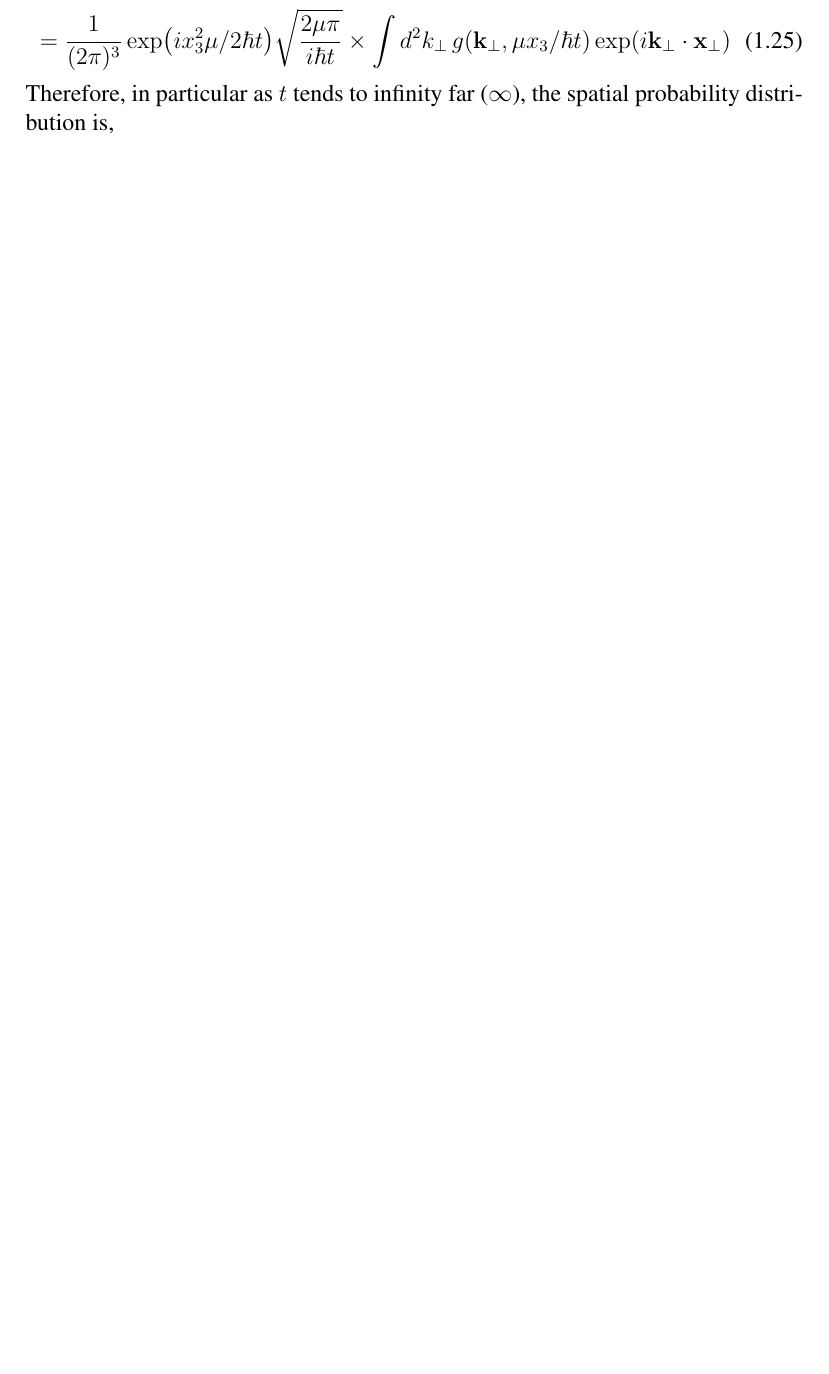
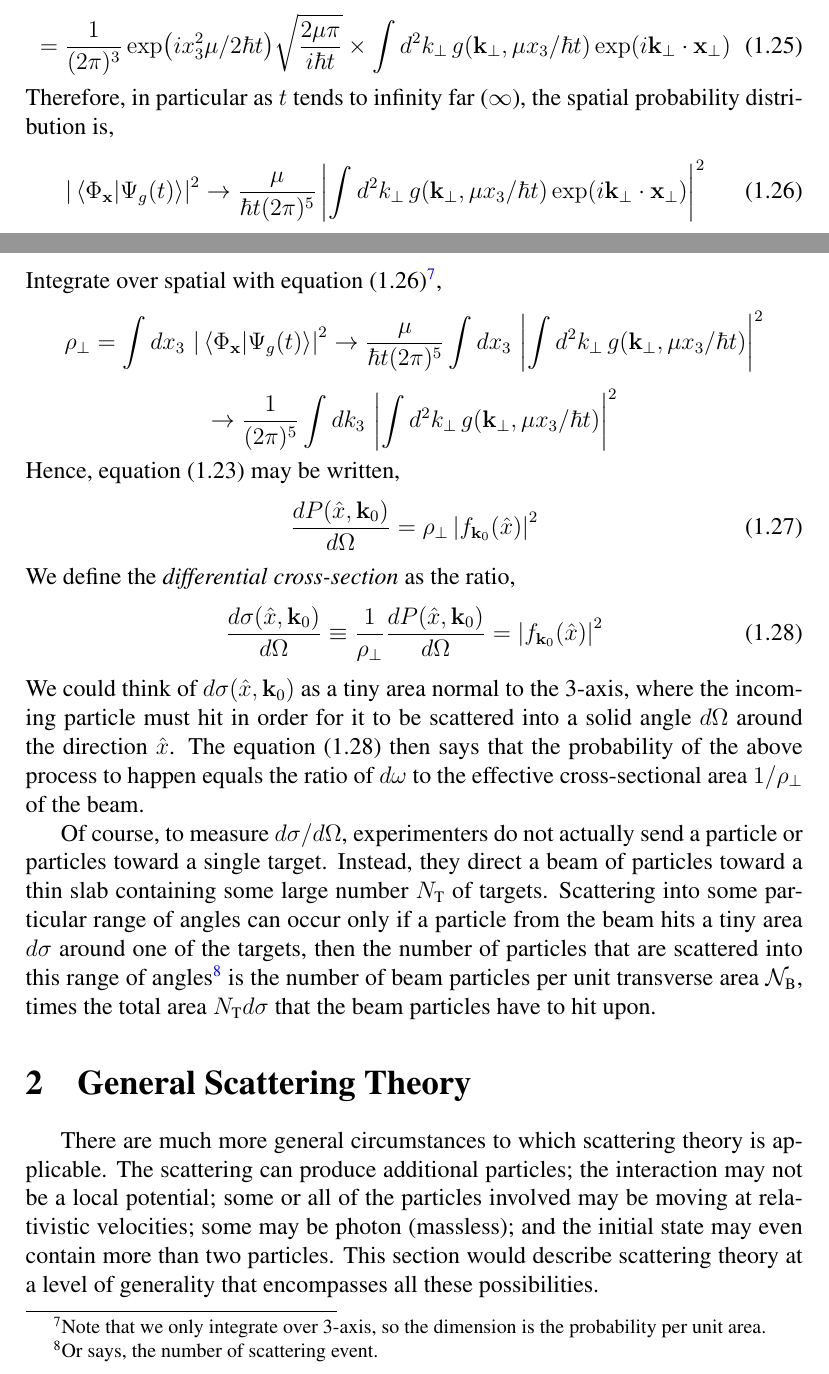
Before and after one commit to tingkaihsu/ScatteringTheory, a LaTeX document (main.tex): part of page 8 of 8 before the commit and two parts of pages 8 and 9 of 10 after it, the two joined at a grey line, cut so that both start at the same text, the shorter picture padded with empty space. Compiled offline with pdfLaTeX.

Commit message:
newsection

```diff
--- a/main.tex
+++ b/main.tex
@@ -222,5 +223,26 @@ Replace $k_3$ with $k_3 = \mu x_3/\hbar t$ except the exponent term.
 \end{equation}
 Therefore, in particular as $t$ tends to infinity far ($\infty$), the spatial probability distribution is,
 \begin{equation}
-    \left|\right|^2
+    \left|\braket*{\Phi_{\mathbf{x}}}{\Psi_{g}(t)}\right|^2\rightarrow\frac{\mu}{\hbar t(2\pi)^5}\left|\int{d^2k_{\perp}\,g(\mathbf{k}_{\perp}, \mu x_3/\hbar t)\exp(i\mathbf{k}_{\perp}\cdot\mathbf{x}_{\perp})}\right|^2
 \end{equation}
+Integrate over spatial with equation (1.26)\footnote{Note that we only integrate over 3-axis, so the dimension is the probability per unit area.},
+\[\rho_{\perp} = \int{dx_3\,\left|\braket*{\Phi_{\mathbf{x}}}{\Psi_{g}(t)}\right|^2} \rightarrow  \frac{\mu}{\hbar t(2\pi)^5}\int{dx_3\,}\left|\int{d^2k_{\perp}\,g(\mathbf{k}_{\perp}, \mu x_3/\hbar t)}\right|^2\]
+\[\rightarrow\frac{1}{(2\pi)^5}\int{dk_3\,\left|\int{d^2k_{\perp}\,g(\mathbf{k}_{\perp}, \mu x_3/\hbar t)}\right|^2}\]
+Hence, equation (1.23) may be written,
+\begin{equation}
+    \frac{dP(\hat{x}, \mathbf{k}_{0})}{d\Omega} = \rho_{\perp}\left|f_{\mathbf{k}_{0}}(\hat{x})\right|^2
+\end{equation}
+We define the \textit{differential cross-section} as the ratio,
+\begin{equation}
+    \frac{d\sigma(\hat{x}, \mathbf{k}_{0})}{d\Omega} \equiv \frac{1}{\rho_{\perp}}\frac{dP(\hat{x}, \mathbf{k}_0)}{d\Omega} = \left|f_{\mathbf{k}_0}(\hat{x})\right|^2
+\end{equation}
+We could think of $d\sigma(\hat{x}, \mathbf{k}_0)$ as a tiny area normal to the 3-axis, where the incoming particle must hit in order for it to be scattered into a solid angle $d\Omega$ around the direction $\hat{x}$.
+The equation (1.28) then says that the probability of the above process to happen equals the ratio of $d\omega$ to the effective cross-sectional area $1/\rho_{\perp}$ of the beam.
+\\\indent Of course, to measure $d\sigma/d\Omega$, experimenters do not actually send a particle or particles toward a single target.
+Instead, they direct a beam of particles toward a thin slab containing some large number $N_{\text{T}}$ of targets.
+Scattering into some particular range of angles can occur only if a particle from the beam hits a tiny area $d\sigma$ around one of the targets, then the number of particles that are scattered into this range of angles\footnote{Or says, the number of scattering event.} is the number of beam particles per unit transverse area $\mathcal{N}_{\text{B}}$, times the total area $N_{\text{T}}d\sigma$ that the beam particles have to hit upon.
+\section{General Scattering Theory}
+There are much more general circumstances to which scattering theory is applicable.
+The scattering can produce additional particles; the interaction may not be a local potential; some or all of the particles involved may be moving at relativistic velocities; some may be photon (massless); and the initial state may even contain more than two particles.
+This section would describe scattering theory at a level of generality that encompasses all these possibilities.
+\subsection{The S-Matrix}
```
Also changed, not shown: main.pdf, main.tex (14 more changed lines), 7 other files.
